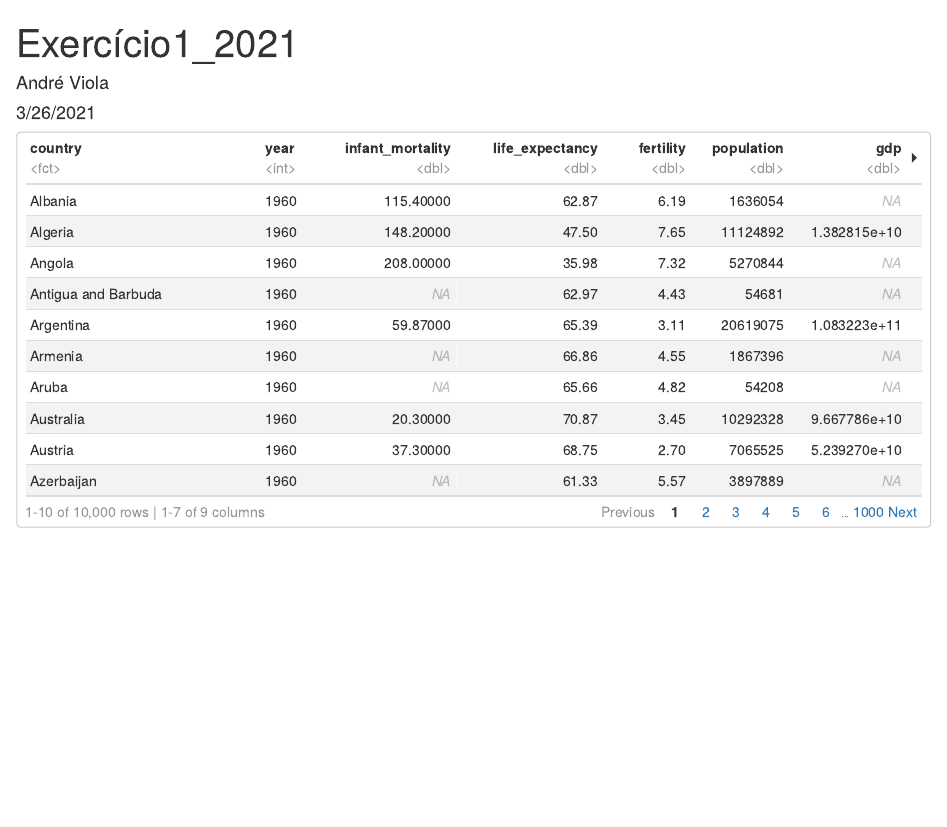
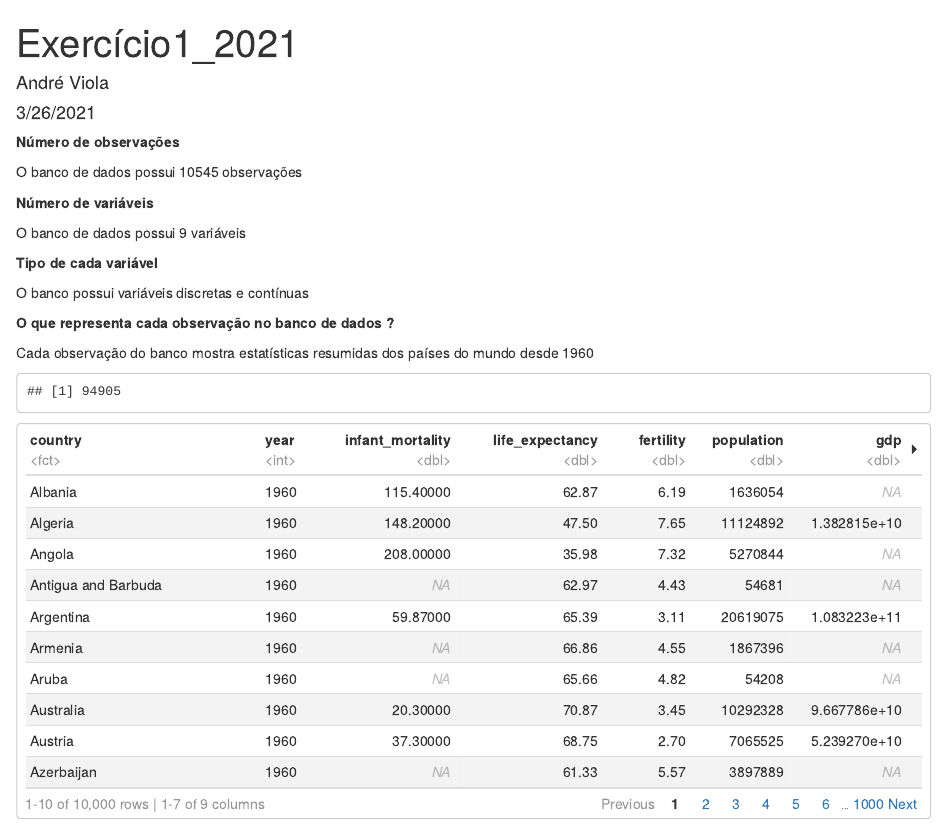
Before and after one commit to aviola98/data_analysis_4_social_science, an R Markdown document (Exercise1_Viola.Rmd): the page in a window 1100 px wide, from its top. Rendered offline with R 4.5, knitr and Pandoc, with nearby package versions.

Commit message:
I changed the position of the table

````diff
--- a/Exercise1_Viola.Rmd
+++ b/Exercise1_Viola.Rmd
@@ -3,8 +3,9 @@ title: "Exercício1_2021"
 author: "André Viola"
 date: "3/26/2021"
 output:
-   html_document:
-     df_print: paged
+  word_document: default
+  html_document:
+    df_print: paged
 ---
 
 ```{r, echo=FALSE}
@@ -16,8 +17,6 @@ knitr::opts_chunk$set(echo=FALSE,error=FALSE,warning=FALSE,message=FALSE)
 ```{r}
 install.packages("dslabs")
 library("dslabs")
-
-gapminder
 
 obser <- nrow(gapminder)
 varia <- ncol(gapminder)
@@ -43,4 +42,6 @@ Cada observação do banco mostra estatísticas resumidas dos países do mundo d
 
 ```{r}
 multi
+
+gapminder
 ```
````
